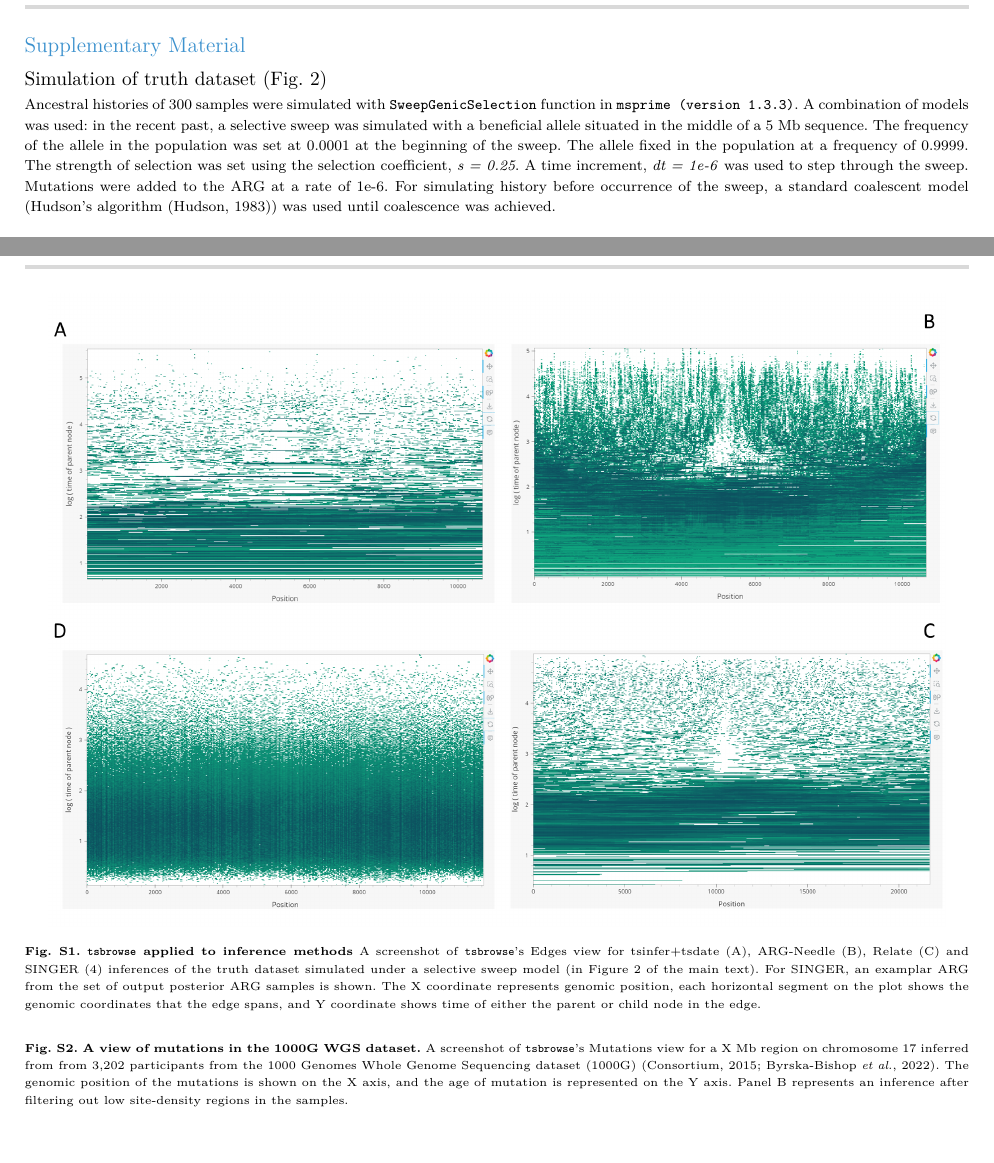
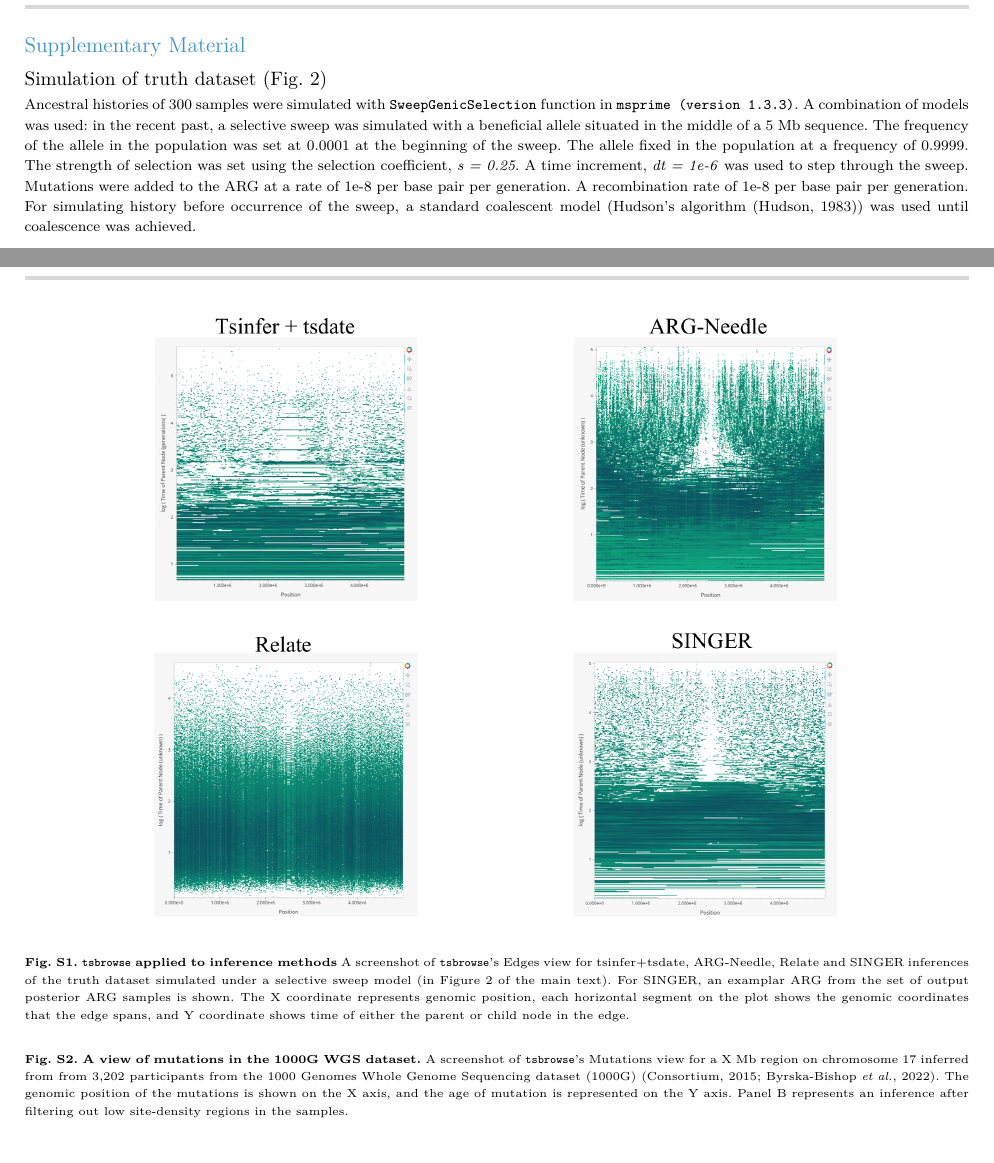
Before and after one commit to savitakartik/tsbrowse-paper, a LaTeX paper (manuscript/paper.tex): two parts of pages 5 and 6 of 8, joined at a grey line, cut so that both start at the same text. Compiled offline with pdfLaTeX.

Commit message:
fixed labels for main figure 2 fixed figure caption fixed typo in sweep simulation
Closes #6

```diff
--- a/manuscript/paper.tex
+++ b/manuscript/paper.tex
@@ -510,7 +510,7 @@ population was set at 0.0001 at the beginning of the sweep. The allele fixed in
 the population at a frequency of 0.9999. The strength of selection was set
 using the selection coefficient, \textit{s = 0.25}. A time increment,
 \textit{dt = 1e-6} was used to step through the sweep. Mutations were added to
-the ARG at a rate of 1e-6. For simulating history before occurrence of the
+the ARG at a rate of 1e-8 per base pair per generation. A recombination rate of 1e-8 per base pair per generation. For simulating history before occurrence of the
 sweep, a standard coalescent model (Hudson's algorithm \citep{Hudson1983}) was
 used until coalescence was achieved.
 
@@ -591,8 +591,8 @@ accompanying repository:
     \centering
     \includegraphics[width=0.95\linewidth]{figures/SuppFig1.png}
     \caption{\textbf{\texttt{tsbrowse} applied to inference methods}
-    A screenshot of \texttt{tsbrowse}'s Edges view for tsinfer+tsdate (A),
-ARG-Needle (B), Relate (C) and SINGER (4) inferences of the truth dataset
+    A screenshot of \texttt{tsbrowse}'s Edges view for tsinfer+tsdate,
+ARG-Needle, Relate and SINGER inferences of the truth dataset
 simulated under a selective sweep model (in Figure 2 of the main text). For
 SINGER, an examplar ARG from the set of output posterior ARG samples is shown.
 The X coordinate represents genomic position, each horizontal segment on the
```
Also changed, not shown: manuscript/figures/SuppFig1.png.
